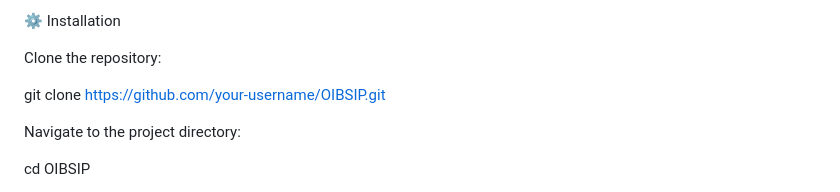
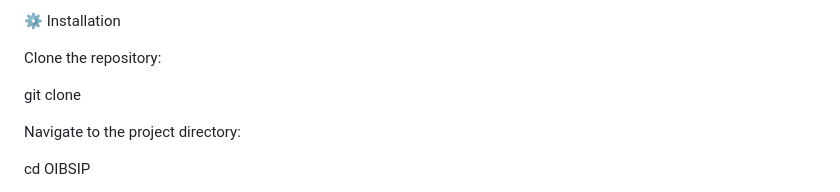
Before and after one commit to madhumithavenkat212-cmd/OIBSIP, a Markdown page: README.md, the part around the change. Drawn GitHub-style.

```diff
--- a/README.md
+++ b/README.md
@@ -142,7 +142,7 @@ OIBSIP/
 
 Clone the repository:
 
-git clone https://github.com/your-username/OIBSIP.git
+git clone
 
 Navigate to the project directory:
 
```
